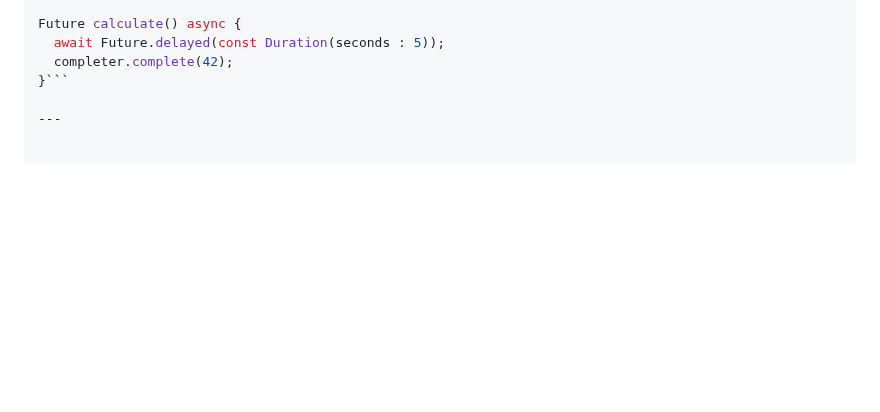
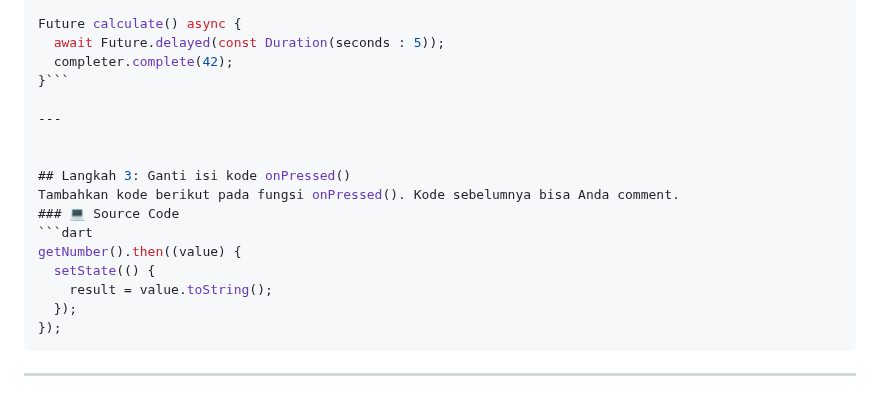
Before and after one commit to fajrulsantoso/fajrulsantoso-codelab02_dart, a Markdown page: week11/books/README.md, the part around the change. GitHub-like rendering; blank space fills up the shorter version.

````diff
--- a/week11/books/README.md
+++ b/week11/books/README.md
@@ -294,3 +294,17 @@ Future calculate() async {
 }```
 
 ---
+
+
+## Langkah 3: Ganti isi kode onPressed()
+Tambahkan kode berikut pada fungsi onPressed(). Kode sebelumnya bisa Anda comment.
+### 💻 Source Code
+```dart
+getNumber().then((value) {
+  setState(() {
+    result = value.toString();
+  });
+});
+```
+
+---
````
